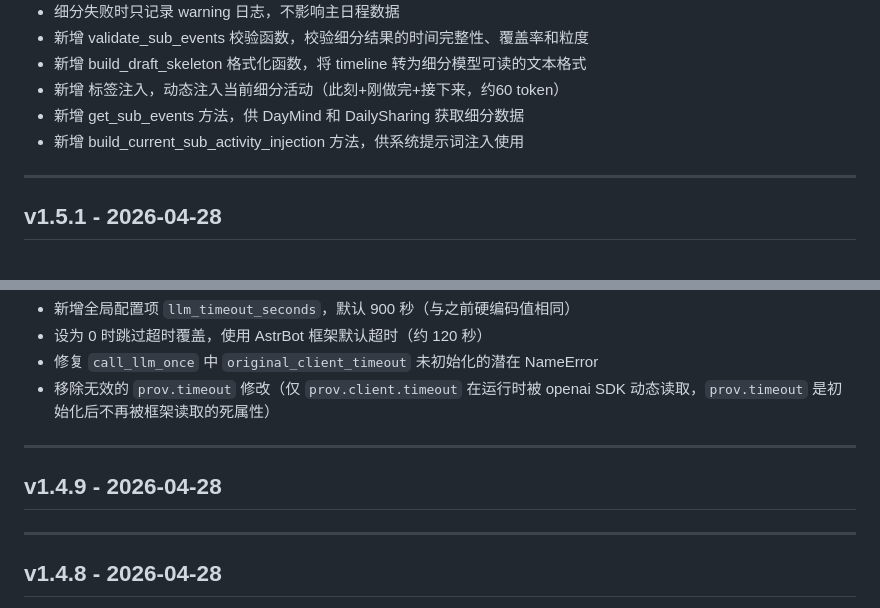
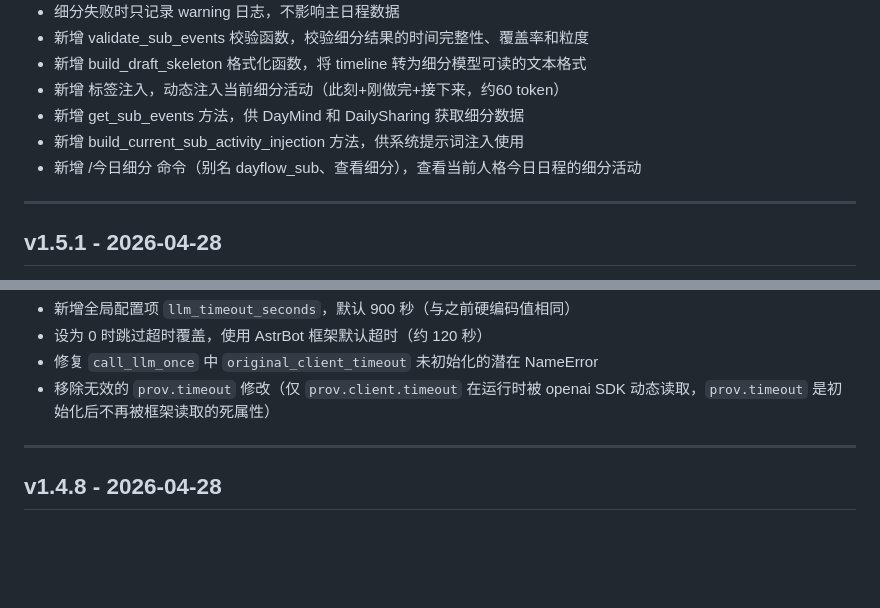
Before and after one commit to Inoryu7z/astrbot_plugin_dayflow_life_scheduler, a Markdown page: CHANGELOG.md, 2 parts joined by grey strips. GitHub-like rendering; blank space fills up the shorter version.

Commit message:
docs: CHANGELOG 补充 /今日细分 命令

```diff
--- a/CHANGELOG.md
+++ b/CHANGELOG.md
@@ -13,6 +13,7 @@
 * 新增 <DayFlow-Current-Activity> 标签注入，动态注入当前细分活动（此刻+刚做完+接下来，约60 token）
 * 新增 get_sub_events 方法，供 DayMind 和 DailySharing 获取细分数据
 * 新增 build_current_sub_activity_injection 方法，供系统提示词注入使用
+* 新增 /今日细分 命令（别名 dayflow_sub、查看细分），查看当前人格今日日程的细分活动
 
 ---
 
@@ -47,10 +48,6 @@
 * 设为 0 时跳过超时覆盖，使用 AstrBot 框架默认超时（约 120 秒）
 * 修复 `call_llm_once` 中 `original_client_timeout` 未初始化的潜在 NameError
 * 移除无效的 `prov.timeout` 修改（仅 `prov.client.timeout` 在运行时被 openai SDK 动态读取，`prov.timeout` 是初始化后不再被框架读取的死属性）
-
----
-
-## v1.4.9 - 2026-04-28
 
 ---
 
```
Also changed, not shown: other parts of CHANGELOG.md (+1 -1 lines).
